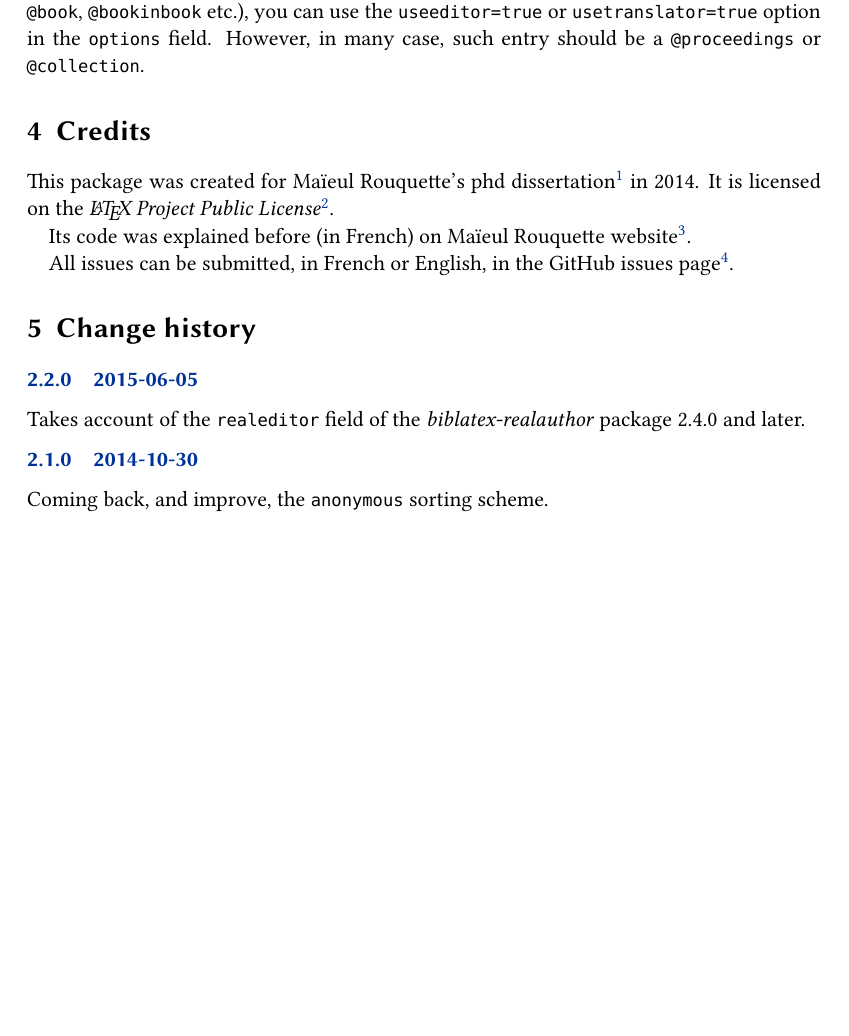
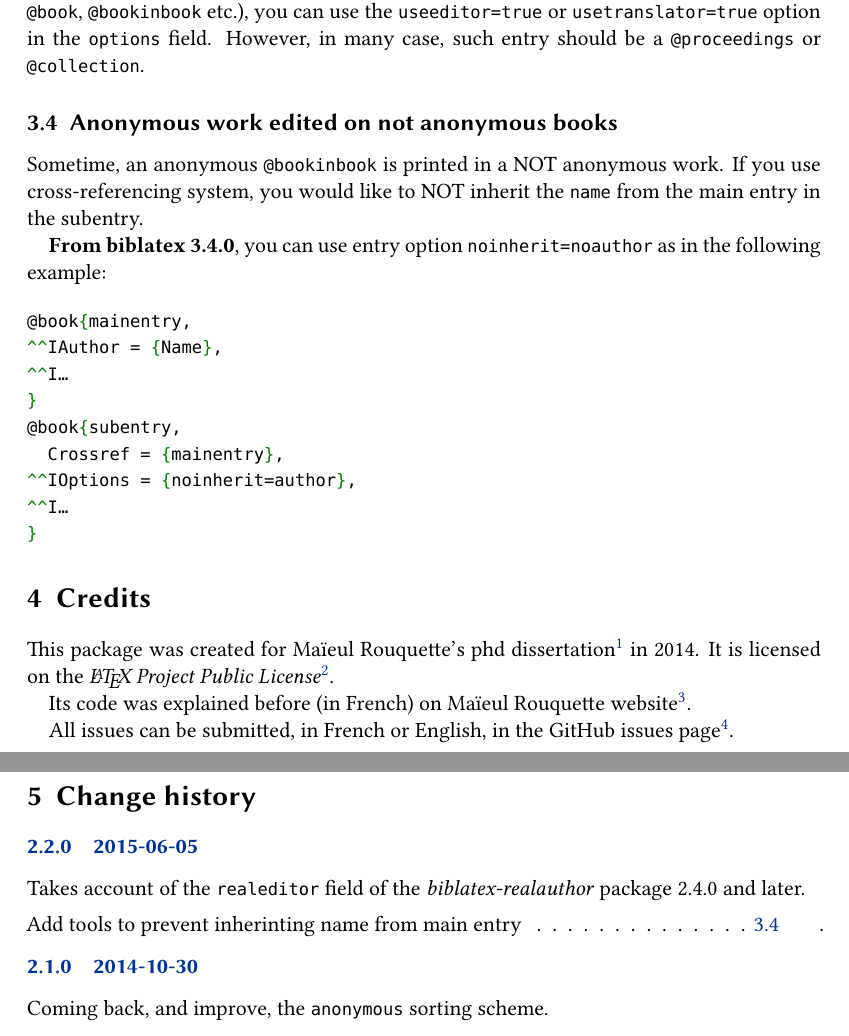
Before and after one commit to maieul/biblatex-anonymous, a LaTeX document (biblatex-anonymous.tex, which reads biblatex-anonymous.sty): part of page 2 of 2 before the commit and two parts of pages 2 and 3 of 3 after it, the two joined at a grey line, cut so that both start at the same text, the shorter picture padded with empty space. Compiled offline with XeLaTeX.

Commit message:
fix issue #1 (et documente)

```diff
--- a/biblatex-anonymous.sty
+++ b/biblatex-anonymous.sty
@@ -50,7 +50,15 @@
 %%3.1 And so, prevent the spurious space in case of \cites command
 %%% Not for now, waiting from https://github.com/plk/biblatex/issues/285
 
-%4. Language specific setting
+%4. Tools to prevent inhering author field (require biblatex > 3.4)
+\ifdef\DeclareDatafieldSet
+
+  \DeclareDatafieldSet{author}{
+    \member[field=author]
+  }
+
+\fi
+%5. Language specific setting
 \DefineBibliographyStrings{french}{%
 	  byeditor = %
                 {\ifuseeditor{dir\adddotspace}{éd\adddot}},
--- a/biblatex-anonymous.tex
+++ b/biblatex-anonymous.tex
@@ -70,6 +70,25 @@ If you want your bibliographies to have all anonymous works at the begining, you
 
 If you want to use the \bibfield{editor} or \bibfield{translator} for a entry concerned by this package (e.g. \bibtype{book}, \bibtype{bookinbook} etc.), you can use the \verb+useeditor=true+ or \verb+usetranslator=true+
 option in the \bibfield{options} field. However, in many case, such entry should be a \bibtype{proceedings} or \bibtype{collection}.
+
+\subsection{Anonymous work edited on not anonymous books}\label{noinherit}
+
+Sometime, an anonymous \bibtype{bookinbook} is printed in a NOT anonymous work.
+If you use cross-referencing system, you would like to NOT inherit the \bibfield{name} from the main entry in the subentry.
+
+\textbf{From \biblatex~3.4.0}, you can use entry option \opt{noinherit=noauthor} as in the following example:
+
+\begin{minted}{latex}
+@book{mainentry,
+	Author = {Name},
+	…
+}
+@book{subentry,
+  Crossref = {mainentry},
+	Options = {noinherit=author},
+	…
+}
+\end{minted}
 \section{Credits}
 
 This package was created for Maïeul Rouquette's phd dissertation\footnote{\url{http://apocryphes.hypothese.org}.} in 2014. It is licensed on the \emph{\LaTeX\ Project Public License}\footnote{\url{http://latex-project.org/lppl/lppl-1-3c.html}.}.
@@ -83,7 +102,8 @@ All issues can be submitted, in French or English, in the GitHub issues page\foo
 \begin{changelog}
 
 \begin{release}{2.2.0}{2015-06-05}
-\item Takes account of the \bibfield{realeditor} field of the \emph{biblatex-realauthor} package~2.4.0 and later.
+  \item Takes account of the \bibfield{realeditor} field of the \emph{biblatex-realauthor} package~2.4.0 and later.
+  \item Add tools to prevent inherinting name from main entry \see{noinherit}.
 \end{release}
 
 \begin{release}{2.1.0}{2014-10-30}
```
